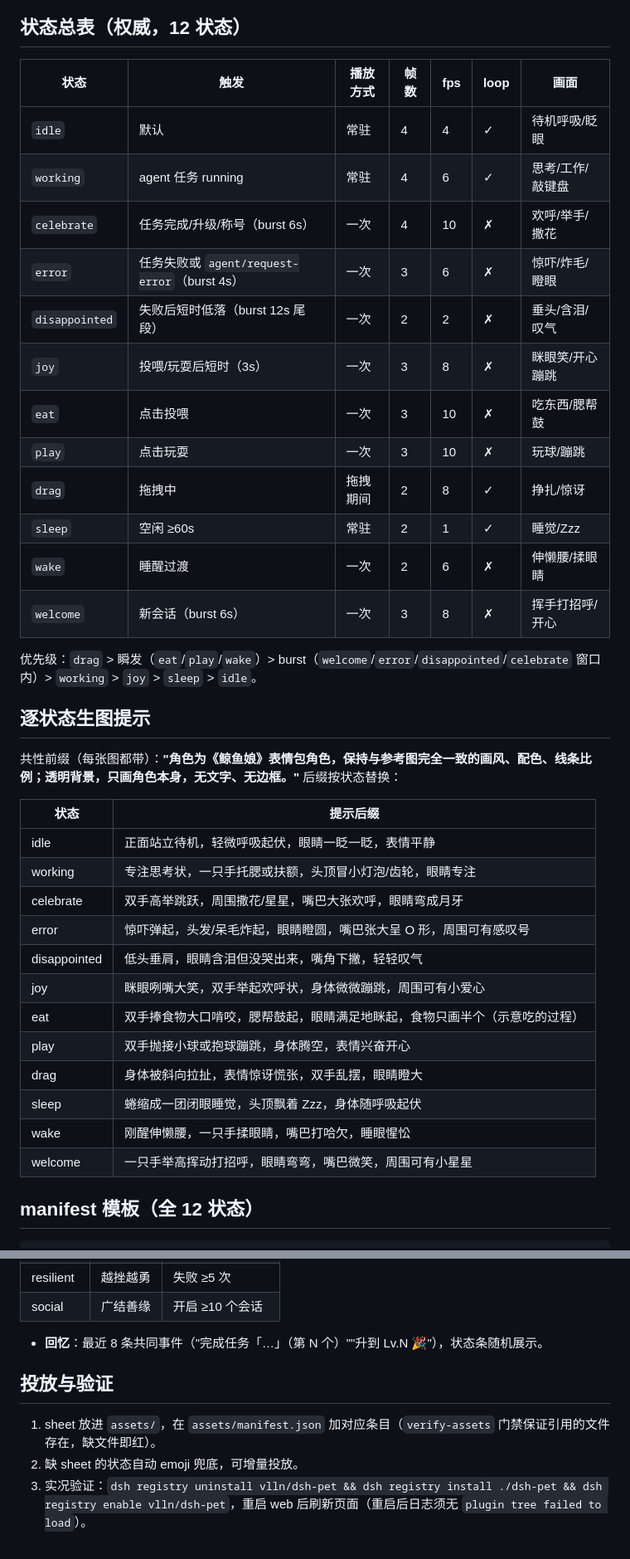
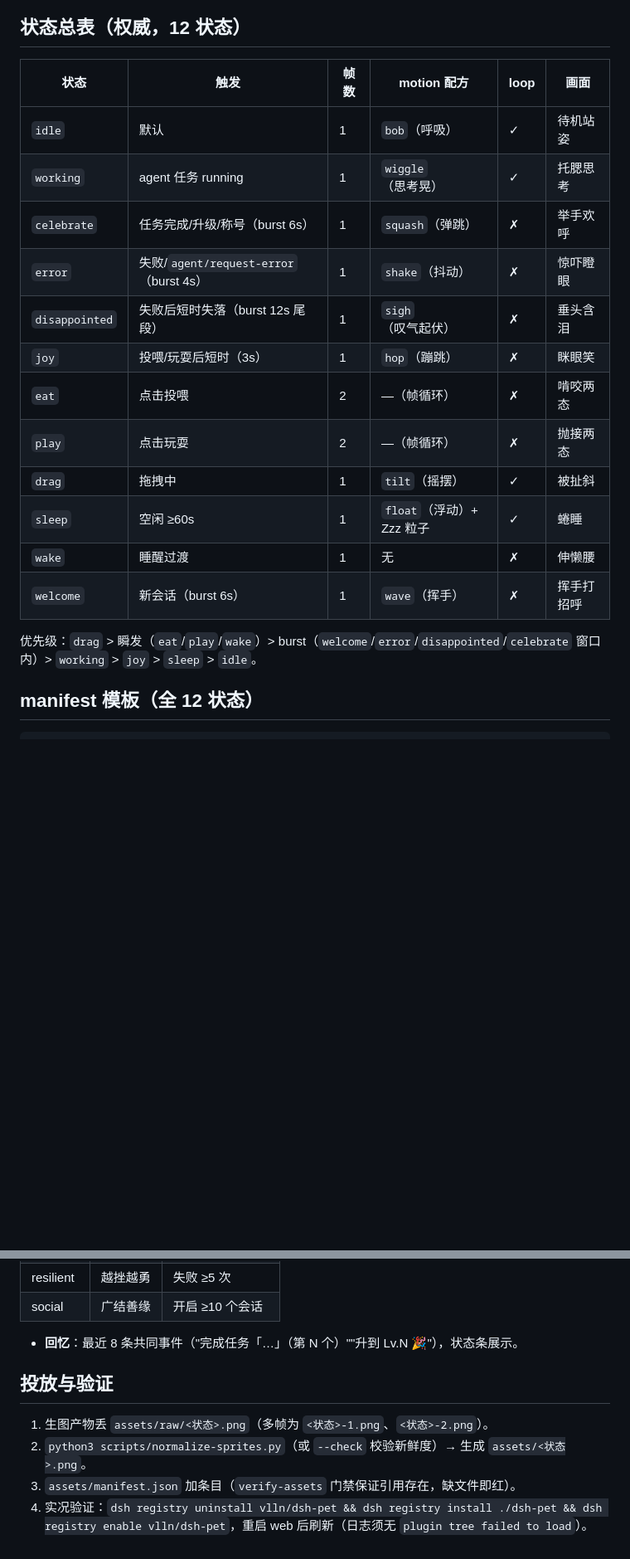
Before and after one commit to fill5200/Whale_Girl_Background, a Markdown page: docs/sprites-spec.md, 2 parts joined by grey strips. Shown at 83% size. Rendered like a GitHub page; blank space fills up the shorter version.

```diff
--- a/docs/sprites-spec.md
+++ b/docs/sprites-spec.md
@@ -16,41 +39,22 @@
 
 ## 状态总表（权威，12 状态）
 
-| 状态 | 触发 | 播放方式 | 帧数 | fps | loop | 画面 |
-|---|---|---|---|---|---|---|
-| `idle` | 默认 | 常驻 | 4 | 4 | ✓ | 待机呼吸/眨眼 |
-| `working` | agent 任务 running | 常驻 | 4 | 6 | ✓ | 思考/工作/敲键盘 |
-| `celebrate` | 任务完成/升级/称号（burst 6s） | 一次 | 4 | 10 | ✗ | 欢呼/举手/撒花 |
-| `error` | 任务失败或 `agent/request-error`（burst 4s） | 一次 | 3 | 6 | ✗ | 惊吓/炸毛/瞪眼 |
-| `disappointed` | 失败后短时低落（burst 12s 尾段） | 一次 | 2 | 2 | ✗ | 垂头/含泪/叹气 |
-| `joy` | 投喂/玩耍后短时（3s） | 一次 | 3 | 8 | ✗ | 眯眼笑/开心蹦跳 |
-| `eat` | 点击投喂 | 一次 | 3 | 10 | ✗ | 吃东西/腮帮鼓 |
-| `play` | 点击玩耍 | 一次 | 3 | 10 | ✗ | 玩球/蹦跳 |
-| `drag` | 拖拽中 | 拖拽期间 | 2 | 8 | ✓ | 挣扎/惊讶 |
-| `sleep` | 空闲 ≥60s | 常驻 | 2 | 1 | ✓ | 睡觉/Zzz |
-| `wake` | 睡醒过渡 | 一次 | 2 | 6 | ✗ | 伸懒腰/揉眼睛 |
-| `welcome` | 新会话（burst 6s） | 一次 | 3 | 8 | ✗ | 挥手打招呼/开心 |
+| 状态 | 触发 | 帧数 | motion 配方 | loop | 画面 |
+|---|---|---|---|---|---|
+| `idle` | 默认 | 1 | `bob`（呼吸） | ✓ | 待机站姿 |
+| `working` | agent 任务 running | 1 | `wiggle`（思考晃） | ✓ | 托腮思考 |
+| `celebrate` | 任务完成/升级/称号（burst 6s） | 1 | `squash`（弹跳） | ✗ | 举手欢呼 |
+| `error` | 失败/`agent/request-error`（burst 4s） | 1 | `shake`（抖动） | ✗ | 惊吓瞪眼 |
+| `disappointed` | 失败后短时失落（burst 12s 尾段） | 1 | `sigh`（叹气起伏） | ✗ | 垂头含泪 |
+| `joy` | 投喂/玩耍后短时（3s） | 1 | `hop`（蹦跳） | ✗ | 眯眼笑 |
+| `eat` | 点击投喂 | 2 | —（帧循环） | ✗ | 啃咬两态 |
+| `play` | 点击玩耍 | 2 | —（帧循环） | ✗ | 抛接两态 |
+| `drag` | 拖拽中 | 1 | `tilt`（摇摆） | ✓ | 被扯斜 |
+| `sleep` | 空闲 ≥60s | 1 | `float`（浮动）+ Zzz 粒子 | ✓ | 蜷睡 |
+| `wake` | 睡醒过渡 | 1 | 无 | ✗ | 伸懒腰 |
+| `welcome` | 新会话（burst 6s） | 1 | `wave`（挥手） | ✗ | 挥手打招呼 |
 
 优先级：`drag` > 瞬发（`eat`/`play`/`wake`）> burst（`welcome`/`error`/`disappointed`/`celebrate` 窗口内）> `working` > `joy` > `sleep` > `idle`。
-
-## 逐状态生图提示
-
-共性前缀（每张图都带）：**"角色为《鲸鱼娘》表情包角色，保持与参考图完全一致的画风、配色、线条比例；透明背景，只画角色本身，无文字、无边框。"** 后缀按状态替换：
-
-| 状态 | 提示后缀 |
-|---|---|
-| idle | 正面站立待机，轻微呼吸起伏，眼睛一眨一眨，表情平静 |
-| working | 专注思考状，一只手托腮或扶额，头顶冒小灯泡/齿轮，眼睛专注 |
-| celebrate | 双手高举跳跃，周围撒花/星星，嘴巴大张欢呼，眼睛弯成月牙 |
-| error | 惊吓弹起，头发/呆毛炸起，眼睛瞪圆，嘴巴张大呈 O 形，周围可有感叹号 |
-| disappointed | 低头垂肩，眼睛含泪但没哭出来，嘴角下撇，轻轻叹气 |
-| joy | 眯眼咧嘴大笑，双手举起欢呼状，身体微微蹦跳，周围可有小爱心 |
-| eat | 双手捧食物大口啃咬，腮帮鼓起，眼睛满足地眯起，食物只画半个（示意吃的过程） |
-| play | 双手抛接小球或抱球蹦跳，身体腾空，表情兴奋开心 |
-| drag | 身体被斜向拉扯，表情惊讶慌张，双手乱摆，眼睛瞪大 |
-| sleep | 蜷缩成一团闭眼睡觉，头顶飘着 Zzz，身体随呼吸起伏 |
-| wake | 刚醒伸懒腰，一只手揉眼睛，嘴巴打哈欠，睡眼惺忪 |
-| welcome | 一只手举高挥动打招呼，眼睛弯弯，嘴巴微笑，周围可有小星星 |
 
 ## manifest 模板（全 12 状态）
 
@@ -88,10 +92,11 @@
 | resilient | 越挫越勇 | 失败 ≥5 次 |
 | social | 广结善缘 | 开启 ≥10 个会话 |
 
-- **回忆**：最近 8 条共同事件（"完成任务「…」（第 N 个）""升到 Lv.N 🎉"），状态条随机展示。
+- **回忆**：最近 8 条共同事件（"完成任务「…」（第 N 个）""升到 Lv.N 🎉"），状态条展示。
 
 ## 投放与验证
 
-1. sheet 放进 `assets/`，在 `assets/manifest.json` 加对应条目（`verify-assets` 门禁保证引用的文件存在，缺文件即红）。
-2. 缺 sheet 的状态自动 emoji 兜底，可增量投放。
-3. 实况验证：`dsh registry uninstall vlln/dsh-pet && dsh registry install ./dsh-pet && dsh registry enable vlln/dsh-pet`，重启 web 后刷新页面（重启后日志须无 `plugin tree failed to load`）。
+1. 生图产物丢 `assets/raw/<状态>.png`（多帧为 `<状态>-1.png`、`<状态>-2.png`）。
+2. `python3 scripts/normalize-sprites.py`（或 `--check` 校验新鲜度）→ 生成 `assets/<状态>.png`。
+3. `assets/manifest.json` 加条目（`verify-assets` 门禁保证引用存在，缺文件即红）。
+4. 实况验证：`dsh registry uninstall vlln/dsh-pet && dsh registry install ./dsh-pet && dsh registry enable vlln/dsh-pet`，重启 web 后刷新（日志须无 `plugin tree failed to load`）。
```
Also changed, not shown: other parts of docs/sprites-spec.md (+44 -21 lines), 1 other file.
